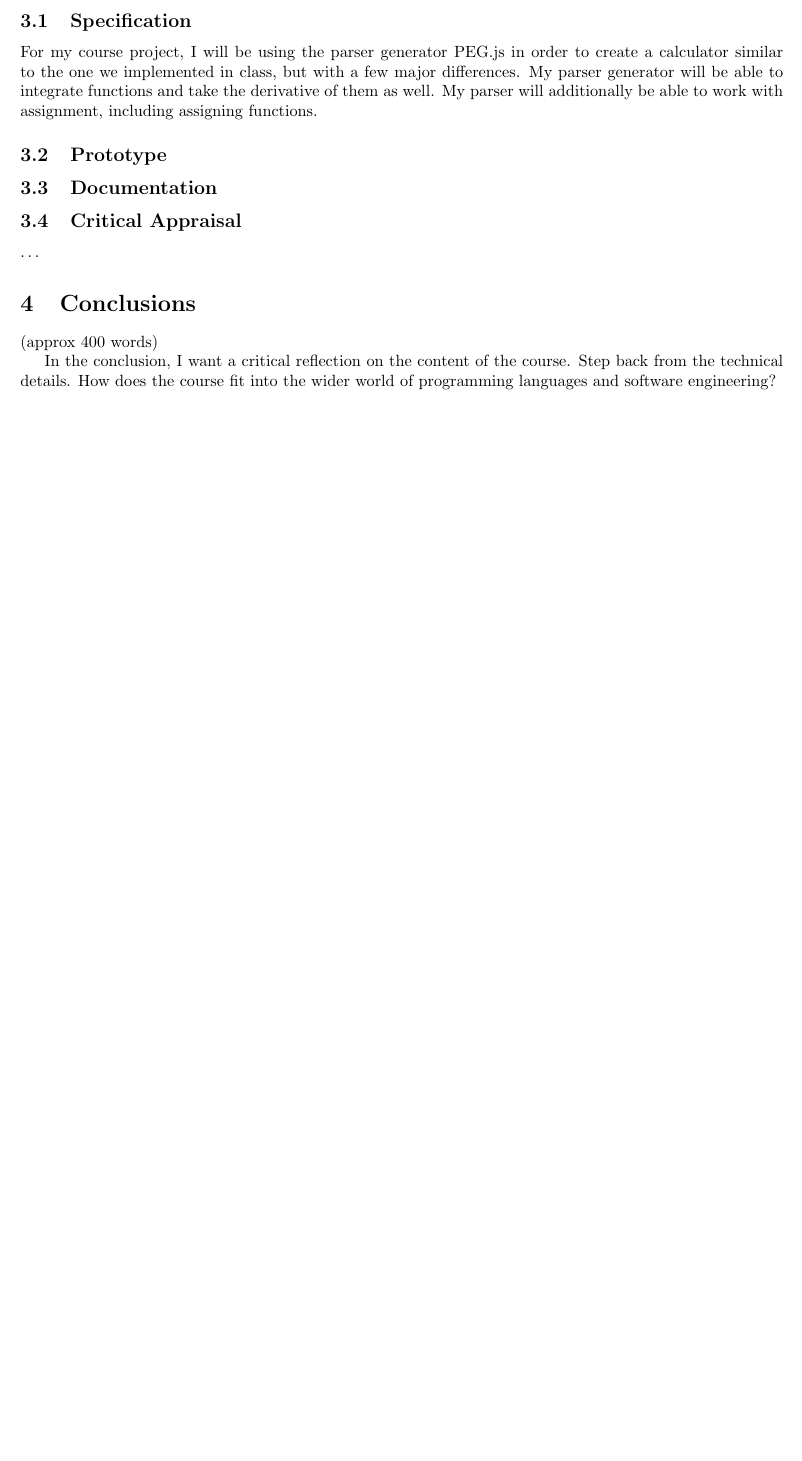
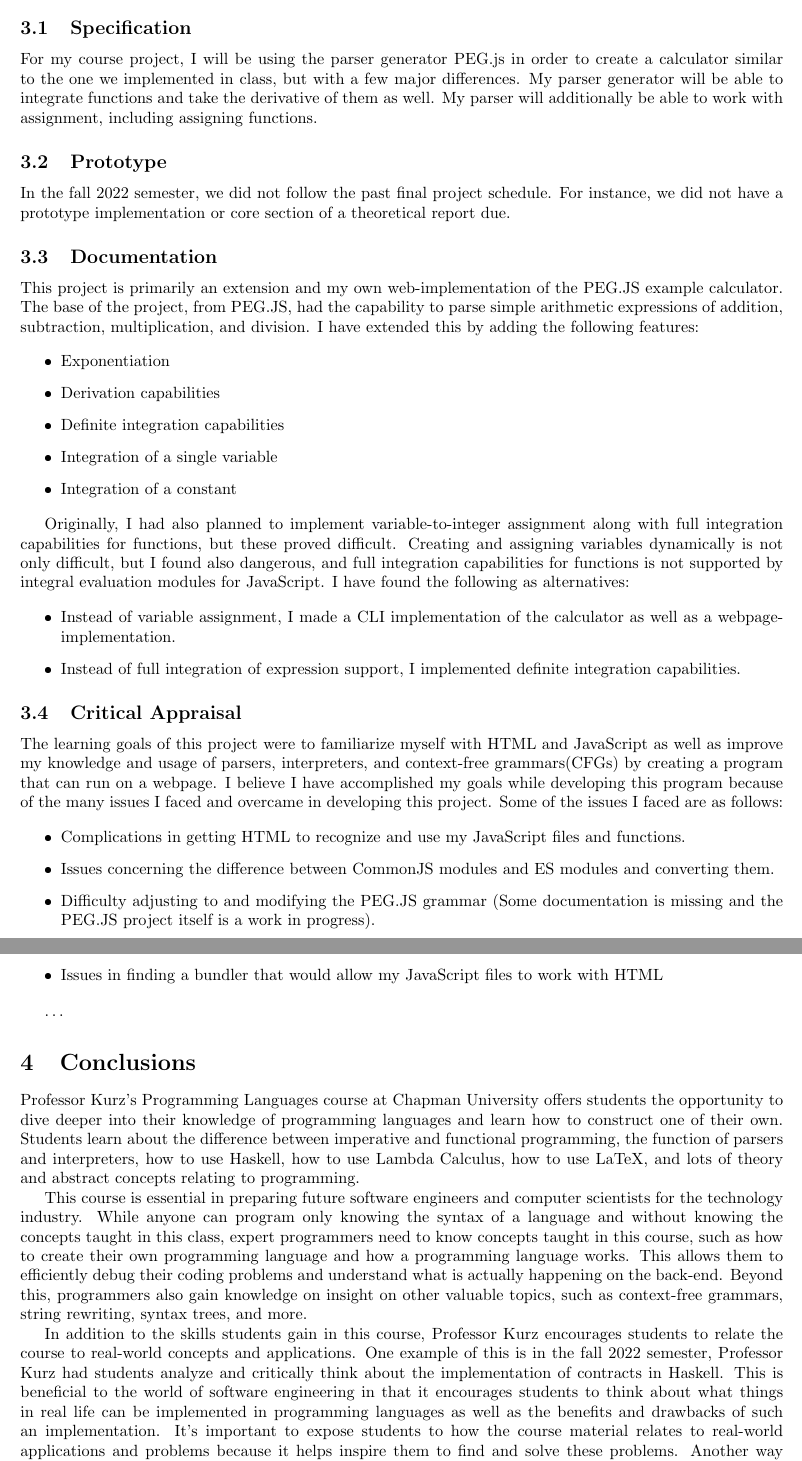
Before and after one commit to Keonity/CPSC-354-Report, a LaTeX paper (report.tex): part of page 16 of 16 before the commit and two parts of pages 16 and 17 of 17 after it, the two joined at a grey line, cut so that both start at the same text, the shorter picture padded with empty space. The pictures show the PDF file report.pdf that the author committed with the source.

Commit message:
Updating report

```diff
--- a/report.tex
+++ b/report.tex
@@ -632,7 +631,10 @@ evalCBN (EApp (subst i (\x(\y.x)) y) (subst i (\x(\y.x)) x)) = evalCBN (EApp (\x
 
 \subsection{Week 9}
-\begin{verbatim}
 PEG.js Calculator Extension Project Milestones
+\begin{itemize}
+\item Get a grasp on Javascript by following the tutorials on learnjavascript.online. There is no direct deliverable for this requirement. I will need to learn Javascript in order to work with the parser generator PEG.js. A potential deliverable would be showing completion of Chapters 1 - 7 (The free chapters) in screenshots, but I feel like that would be tedious and that if needed, completion can be verified visually in office hours or right before or after class if needed. Milestone 1 is due by November 13th
+\item Implement assignment, exponentiation, in the calculator project. Use this time to gain a foothold in using PEG.js and find out if capture by avoiding substitution is needed. This can be tested through the PEG.js parser generator website. This can also be physically submitted as a .pegjs file containing my calculator's grammar. I can include instructions to compile and run the code. Milestone 2 is due by November 30th
+\item Implement integrals and derivatives in the calculator. This can be verified via a submitted .pegjs file containing the calculator's grammar, similar to the deliverable for Milestone 2. Milestone 3 is due by December 16th
+\item Finalize the project by verifying that everything works as expected. Create basic documentation that will detail how to run the project and what the project does.
+\end{itemize}
 
-1. Get a grasp on Javascript by following the tutorials on learnjavascript.online.
-- There is no direct deliverable for this requirement. I will need to learn Javascript in order to work with the parser generator PEG.js.
@@ -644 +640,0 @@ Milestone 1 is due by November 13th
-- This can also be physically submitted as a .pegjs file containing my calculator's grammar. I can include instructions to compile and run the code.
@@ -762,16 +759,51 @@ The following structure should be suitable for most practical projects.
 For my course project, I will be using the parser generator PEG.js in order to create a calculator similar to the one we implemented in class, but with a few major differences. My parser generator will be able to integrate functions and take the derivative of them as well. My parser will additionally be able to work with assignment, including assigning functions.
 
 \subsection{Prototype}
+
+In the fall 2022 semester, we did not follow the past final project schedule. For instance, we did not have a prototype implementation or core section of a theoretical report due.
+
 \subsection{Documentation}
+
+This project is primarily an extension and my own web-implementation of the PEG.JS example calculator. The base of the project, from PEG.JS, had the capability to parse simple arithmetic expressions of addition, subtraction, multiplication, and division. I have extended this by adding the following features:
+
+\begin{itemize}
+\item Exponentiation
+\item Derivation capabilities
+\item Definite integration capabilities
+\item Integration of a single variable
+\item Integration of a constant
+\end{itemize}
+
+Originally, I had also planned to implement variable-to-integer assignment along with full integration capabilities for functions, but these proved difficult. Creating and assigning variables dynamically is not only difficult, but I found also dangerous, and full integration capabilities for functions is not supported by integral evaluation modules for JavaScript. I have found the following as alternatives:
+
+\begin{itemize}
+\item Instead of variable assignment, I made a CLI implementation of the calculator as well as a webpage-implementation.
+\item Instead of full integration of expression support, I implemented definite integration capabilities.
+\end{itemize}
+
 \subsection{Critical Appraisal}
+
+The learning goals of this project were to familiarize myself with HTML and JavaScript as well as improve my knowledge and usage of parsers, interpreters, and context-free grammars(CFGs) by creating a program that can run on a webpage. I believe I have accomplished my goals while developing this program because of the many issues I faced and overcame in developing this project. Some of the issues I faced are as follows:
+
+\begin{itemize}
+\item Complications in getting HTML to recognize and use my JavaScript files and functions.
+\item Issues concerning the difference between CommonJS modules and ES modules and converting them.
+\item Difficulty adjusting to and modifying the PEG.JS grammar (Some documentation is missing and the PEG.JS project itself is a work in progress).
+\item Issues in finding a bundler that would allow my JavaScript files to work with HTML
+\end{itemize}
 
 \ldots
 
 \section{Conclusions}\label{conclusions}
 
-(approx 400 words)
+Professor Kurz’s Programming Languages course at Chapman University offers students the opportunity to dive deeper into their knowledge of programming languages and learn how to construct one of their own. Students learn about the difference between imperative and functional programming, the function of parsers and interpreters, how to use Haskell, how to use Lambda Calculus, how to use LaTeX, and lots of theory and abstract concepts relating to programming.
 
-In the conclusion, I want a critical reflection on the content of the course. Step back from the technical details. How does the course fit into the wider world of programming languages and software engineering?
+This course is essential in preparing future software engineers and computer scientists for the technology industry. While anyone can program only knowing the syntax of a language and without knowing the concepts taught in this class, expert programmers need to know concepts taught in this course, such as how to create their own programming language and how a programming language works. This allows them to efficiently debug their coding problems and understand what is actually happening on the back-end. Beyond this, programmers also gain knowledge on insight on other valuable topics, such as context-free grammars, string rewriting, syntax trees, and more.
+
+In addition to the skills students gain in this course, Professor Kurz encourages students to relate the course to real-world concepts and applications. One example of this is in the fall 2022 semester, Professor Kurz had students analyze and critically think about the implementation of contracts in Haskell. This is beneficial to the world of software engineering in that it encourages students to think about what things in real life can be implemented in programming languages as well as the benefits and drawbacks of such an implementation. It’s important to expose students to how the course material relates to real-world applications and problems because it helps inspire them to find and solve these problems. Another way Professor Kurz helps students explore applications of programming languages to real-world problems is by requiring students to develop a project of their own over the later half of the course. Students may write an interpreter of their own, learn a programming language, develop a program of their own, and more.
+
+The concepts and assignments in this course all come together to strengthen a programmer’s knowledge and skill set in ways that prepare students for the workforce or to even just be efficient and knowledgeable independent programmers on their own. I, for example, developed a web-implementation of an extension for PEG.JS’s example calculator, and in doing so learned a lot about how to develop my own web-application. The skills I gained with that project in particular, I foresee myself using in the future.
+
 
 \begin{thebibliography}{99}
 \bibitem[PL]{PL} \href{https://github.com/alexhkurz/programming-languages-2022/blob/main/README.md}{Programming Languages 2022}, Chapman University, 2022.
```
Also changed, not shown: FinalProject/README.md, report.pdf, report.tex (69 more changed lines).
